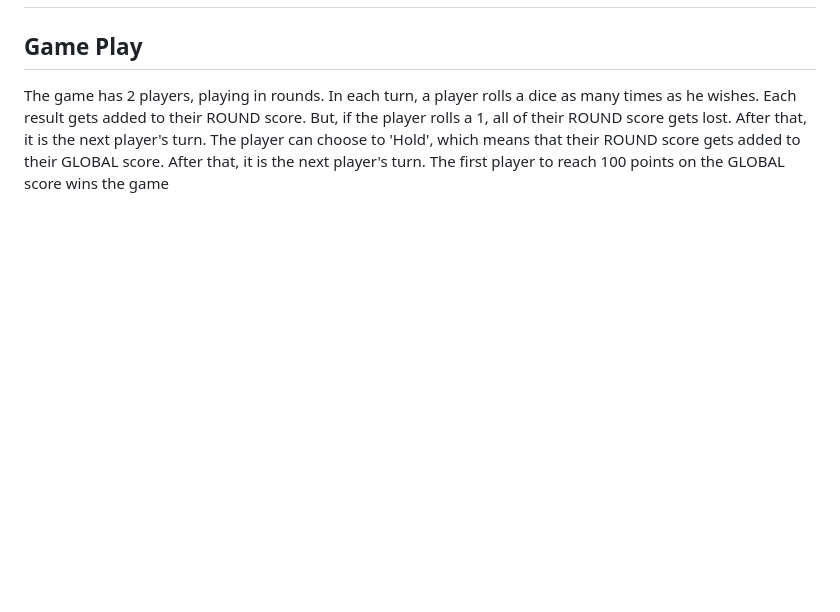
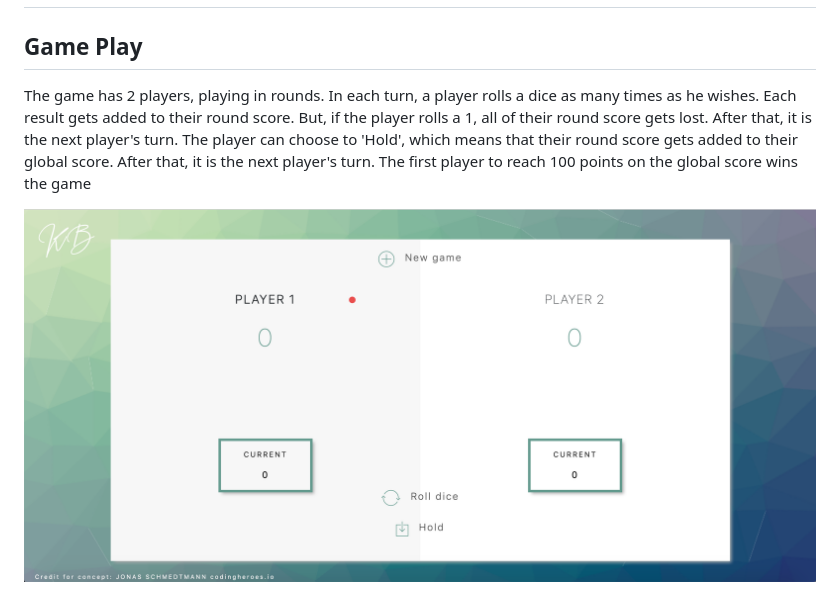
Before and after one commit to KirianaBrown/pig-dice-game, a Markdown page: README.md, the part around the change. GitHub-like rendering; pictures changed too: src/assets/ui-image.png (added); blank space fills up the shorter version.

```diff
--- a/README.md
+++ b/README.md
@@ -2,4 +2,6 @@
 
 ## Game Play
 
-The game has 2 players, playing in rounds. In each turn, a player rolls a dice as many times as he wishes. Each result gets added to their ROUND score. But, if the player rolls a 1, all of their ROUND score gets lost. After that, it is the next player's turn. The player can choose to 'Hold', which means that their ROUND score gets added to their GLOBAL score. After that, it is the next player's turn. The first player to reach 100 points on the GLOBAL score wins the game
+The game has 2 players, playing in rounds. In each turn, a player rolls a dice as many times as he wishes. Each result gets added to their round score. But, if the player rolls a 1, all of their round score gets lost. After that, it is the next player's turn. The player can choose to 'Hold', which means that their round score gets added to their global score. After that, it is the next player's turn. The first player to reach 100 points on the global score wins the game
+
+![Website Frame](./src/assets/ui-image.png)
```
Also changed, not shown: 1 other file.
